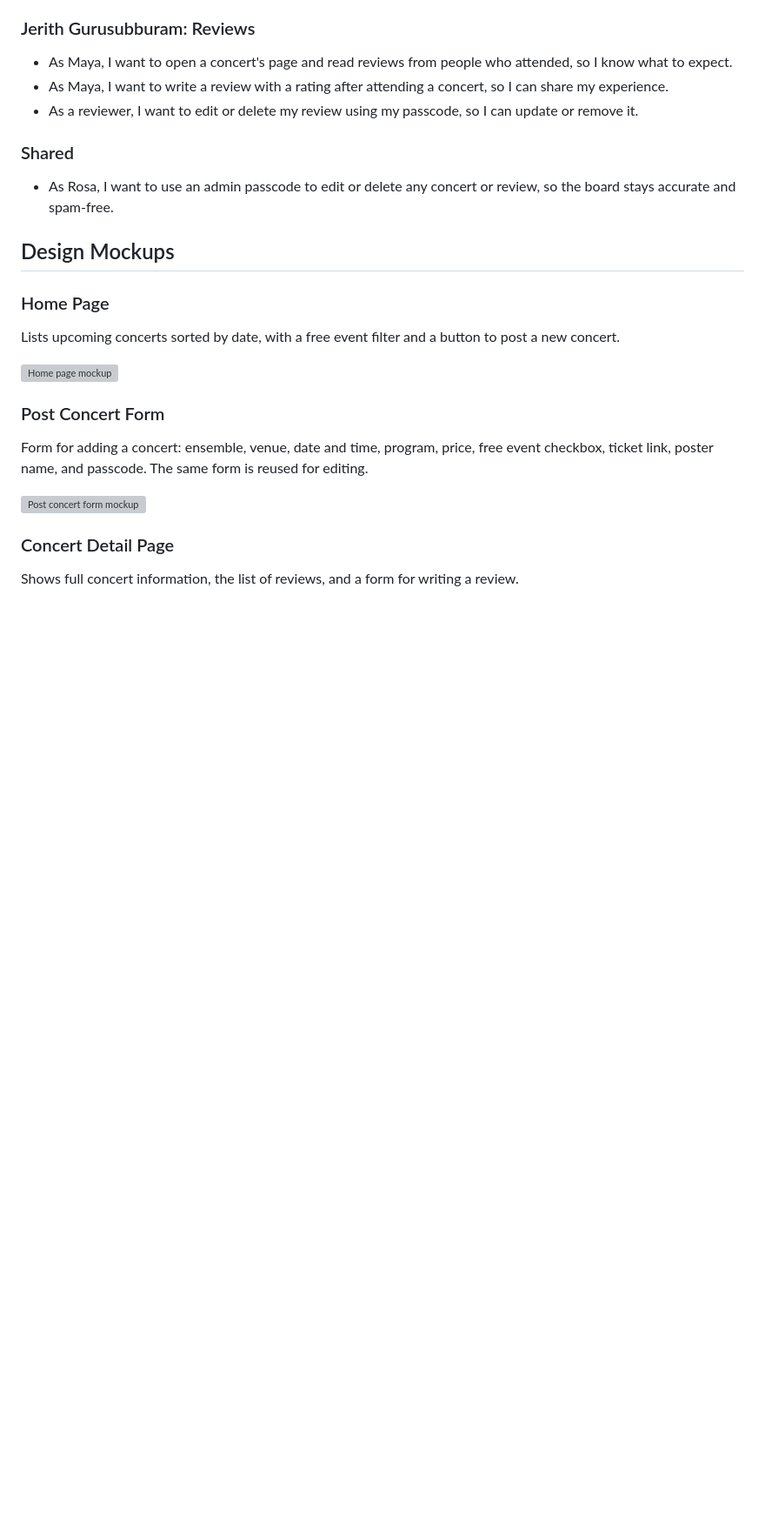
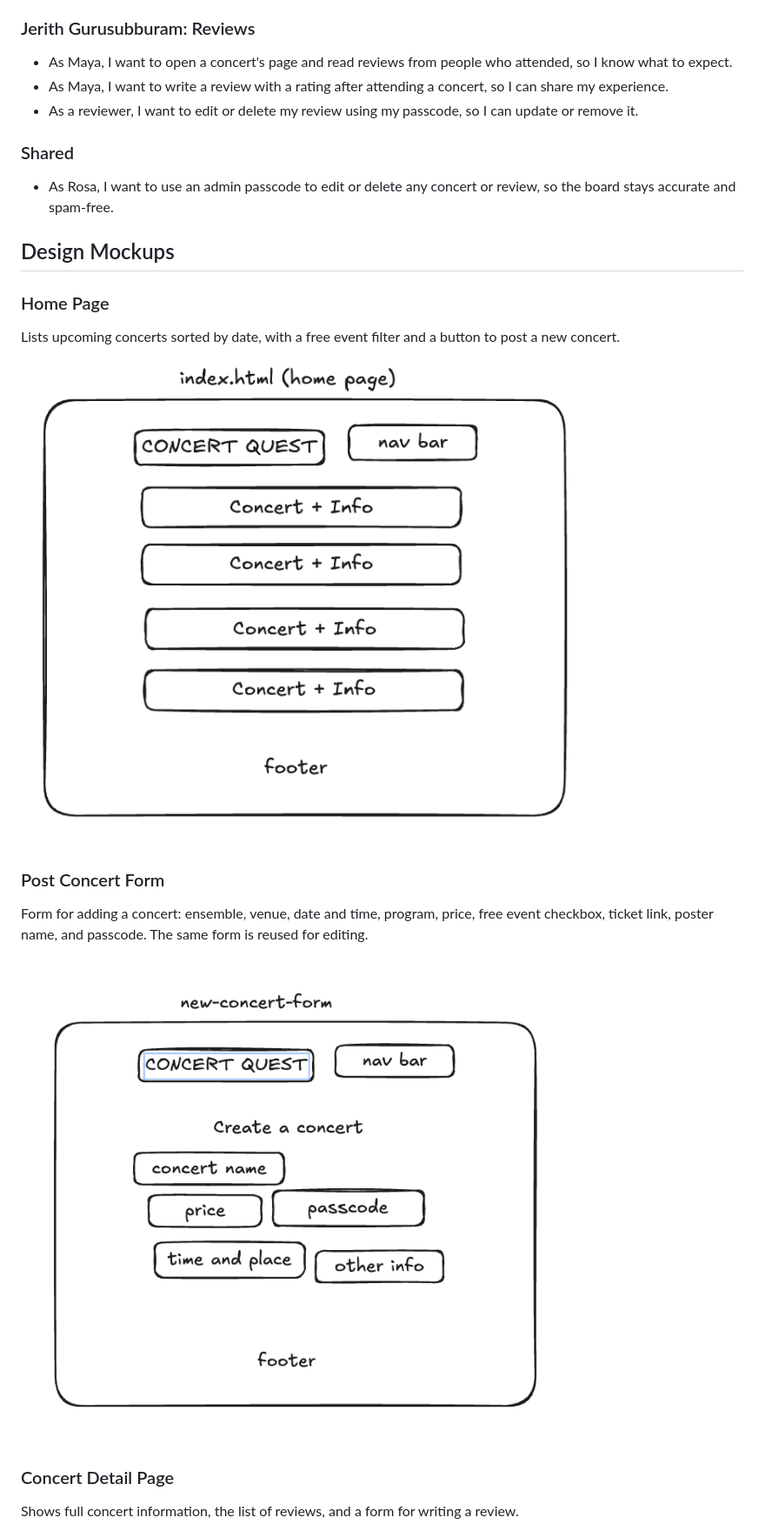
Before and after one commit to Anthonyminichillo/Concert-Quest, a Markdown page: docs/DESIGN.md, the part around one of its changes. Shown at 87% size. Drawn GitHub-style; pictures changed too: docs/mockups/home.png (added), docs/mockups/post-concert.png (added); blank space fills up the shorter version; grey boxes are pictures that could not be loaded.

```diff
--- a/docs/DESIGN.md
+++ b/docs/DESIGN.md
@@ -59,13 +59,13 @@ Rosa is a longtime concertgoer who keeps the board clean by removing spam and ou
 
 Lists upcoming concerts sorted by date, with a free event filter and a button to post a new concert.
 
-![Home page mockup](mockups/home.jpg)
+![Home page mockup](mockups/home.png)
 
 ### Post Concert Form
 
 Form for adding a concert: ensemble, venue, date and time, program, price, free event checkbox, ticket link, poster name, and passcode. The same form is reused for editing.
 
-![Post concert form mockup](mockups/post-concert.jpg)
+![Post concert form mockup](mockups/post-concert.png)
 
 ### Concert Detail Page
 
```
Also changed, not shown: other parts of docs/DESIGN.md (+2 -2 lines), README.md (+1 -2 lines), docs/mockups/concert-detail.png (added), docs/mockups/passcode-prompt.png (added).
